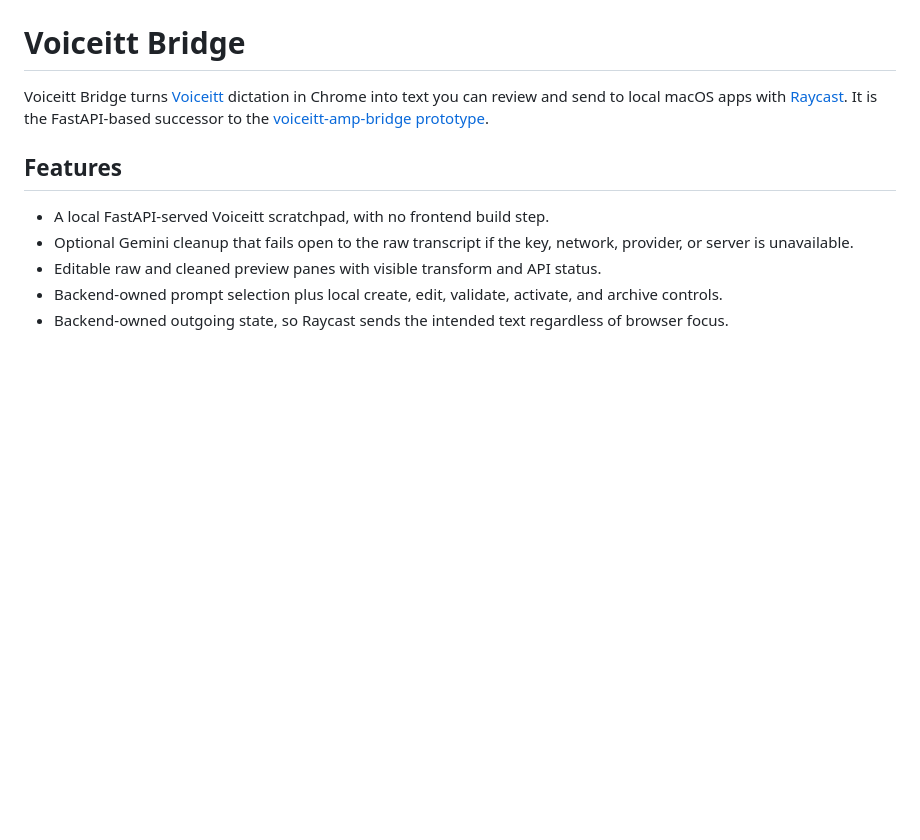
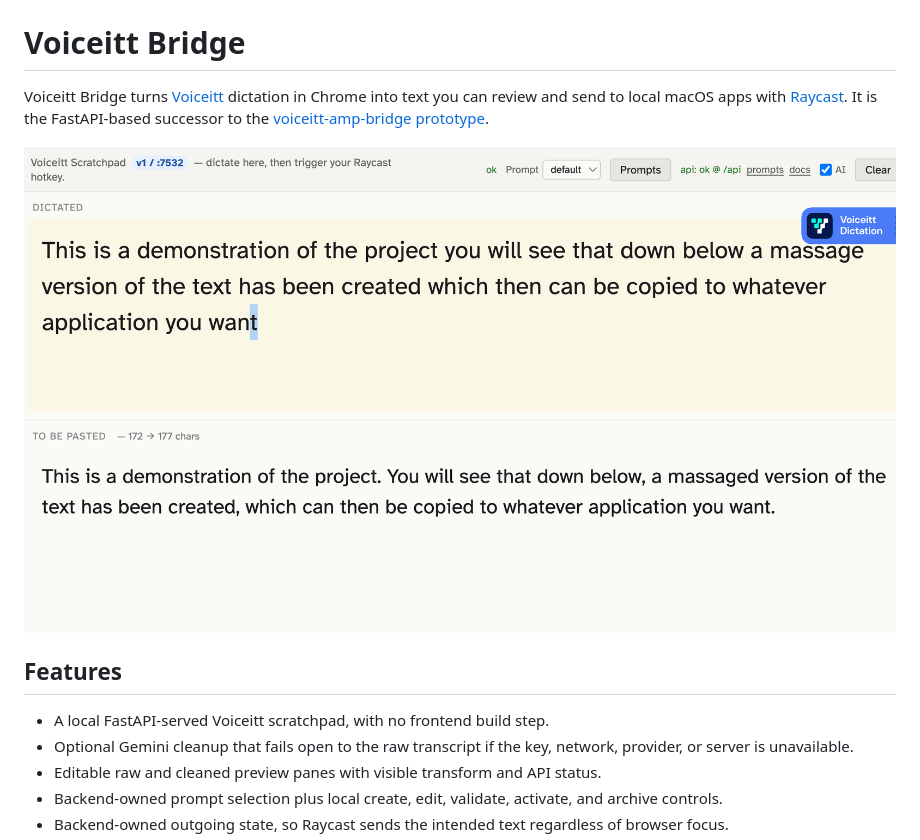
Before and after one commit to dmclark/voiceitt-bridge, a Markdown page: README.md, the part around the change. Rendered like a GitHub page; pictures changed too: assets/voiceitt-scratchpad.png (added); blank space fills up the shorter version.

Commit message:
docs(readme): add scratchpad screenshot
Amp-Thread-ID: https://ampcode.com/threads/T-019fa90e-11e9-752d-984e-8a3089032790
Co-authored-by: Amp <amp@ampcode.com>

```diff
--- a/README.md
+++ b/README.md
@@ -1,6 +1,8 @@
 # Voiceitt Bridge
 
 Voiceitt Bridge turns [Voiceitt](https://www.voiceitt.com/) dictation in Chrome into text you can review and send to local macOS apps with [Raycast](https://www.raycast.com/). It is the FastAPI-based successor to the [voiceitt-amp-bridge prototype](https://github.com/dmclark/voiceitt-amp-bridge).
+
+![Voiceitt Scratchpad showing dictated text and the cleaned text ready to paste](assets/voiceitt-scratchpad.png)
 
 ## Features
 
```
